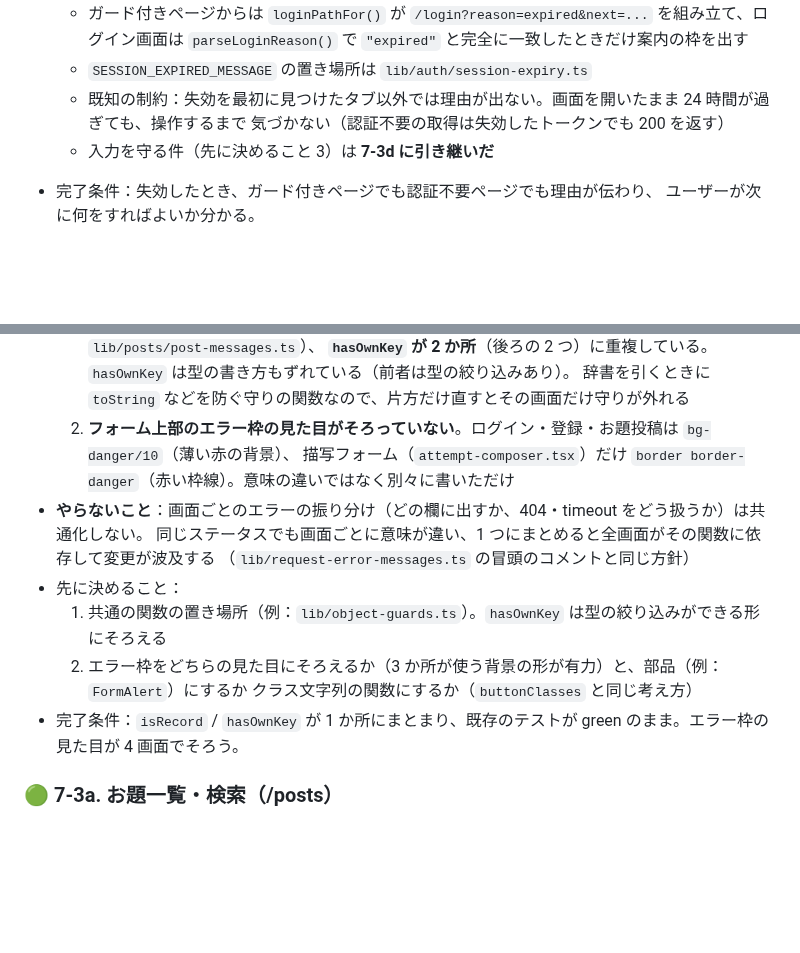
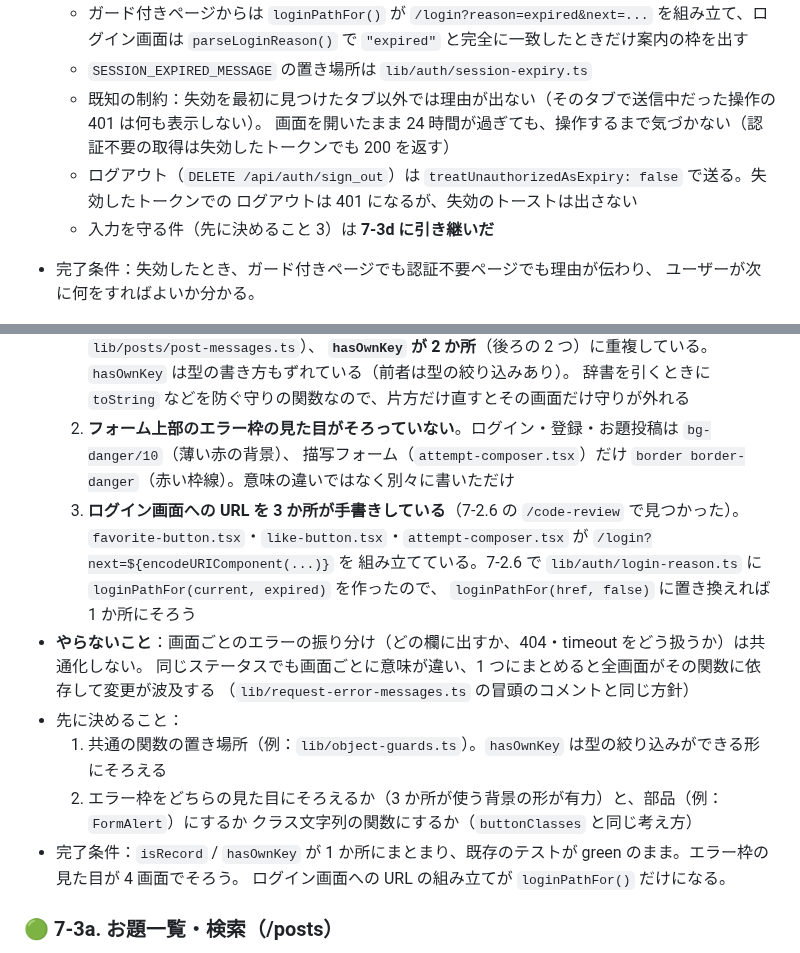
Before and after one commit to TatsuhiroFuruta/kotoe, a Markdown page: docs/issues_backlog.md, 2 parts joined by grey strips. Drawn GitHub-style; blank space fills up the shorter version.

Commit message:
docs: 送信中の 401 が無言になる制約を書き、ログイン URL の共通化を 7-2.9 に積む
Refs #134

Co-Authored-By: Claude Opus 5.5 <noreply@anthropic.com>

```diff
--- a/docs/issues_backlog.md
+++ b/docs/issues_backlog.md
@@ -725,8 +725,10 @@ ER図・画面・API設計をもとに、実装を**依存関係の順**にマ
   - ガード付きページからは `loginPathFor()` が `/login?reason=expired&next=...` を組み立て、ログイン画面は
     `parseLoginReason()` で `"expired"` と完全に一致したときだけ案内の枠を出す
   - `SESSION_EXPIRED_MESSAGE` の置き場所は `lib/auth/session-expiry.ts`
-  - 既知の制約：失効を最初に見つけたタブ以外では理由が出ない。画面を開いたまま 24 時間が過ぎても、操作するまで
-    気づかない（認証不要の取得は失効したトークンでも 200 を返す）
+  - 既知の制約：失効を最初に見つけたタブ以外では理由が出ない（そのタブで送信中だった操作の 401 は何も表示しない）。
+    画面を開いたまま 24 時間が過ぎても、操作するまで気づかない（認証不要の取得は失効したトークンでも 200 を返す）
+  - ログアウト（`DELETE /api/auth/sign_out`）は `treatUnauthorizedAsExpiry: false` で送る。失効したトークンでの
+    ログアウトは 401 になるが、失効のトーストは出さない
   - 入力を守る件（先に決めること 3）は **7-3d に引き継いだ**
 - 完了条件：失効したとき、ガード付きページでも認証不要ページでも理由が伝わり、
   ユーザーが次に何をすればよいか分かる。
@@ -786,6 +788,10 @@ ER図・画面・API設計をもとに、実装を**依存関係の順**にマ
      辞書を引くときに `toString` などを防ぐ守りの関数なので、片方だけ直すとその画面だけ守りが外れる
   2. **フォーム上部のエラー枠の見た目がそろっていない**。ログイン・登録・お題投稿は `bg-danger/10`（薄い赤の背景）、
      描写フォーム（`attempt-composer.tsx`）だけ `border border-danger`（赤い枠線）。意味の違いではなく別々に書いただけ
+  3. **ログイン画面への URL を 3 か所が手書きしている**（7-2.6 の `/code-review` で見つかった）。
+     `favorite-button.tsx`・`like-button.tsx`・`attempt-composer.tsx` が `/login?next=${encodeURIComponent(...)}` を
+     組み立てている。7-2.6 で `lib/auth/login-reason.ts` に `loginPathFor(current, expired)` を作ったので、
+     `loginPathFor(href, false)` に置き換えれば 1 か所にそろう
 - **やらないこと**：画面ごとのエラーの振り分け（どの欄に出すか、404・timeout をどう扱うか）は共通化しない。
   同じステータスでも画面ごとに意味が違い、1 つにまとめると全画面がその関数に依存して変更が波及する
   （`lib/request-error-messages.ts` の冒頭のコメントと同じ方針）
@@ -794,6 +800,7 @@ ER図・画面・API設計をもとに、実装を**依存関係の順**にマ
   2. エラー枠をどちらの見た目にそろえるか（3 か所が使う背景の形が有力）と、部品（例：`FormAlert`）にするか
      クラス文字列の関数にするか（`buttonClasses` と同じ考え方）
 - 完了条件：`isRecord` / `hasOwnKey` が 1 か所にまとまり、既存のテストが green のまま。エラー枠の見た目が 4 画面でそろう。
+  ログイン画面への URL の組み立てが `loginPathFor()` だけになる。
 
 ### 🟢 7-3a. お題一覧・検索（/posts）
 - 依存：7-1, 3-2, **7-2.7**
```
Also changed, not shown: 1 other file.
